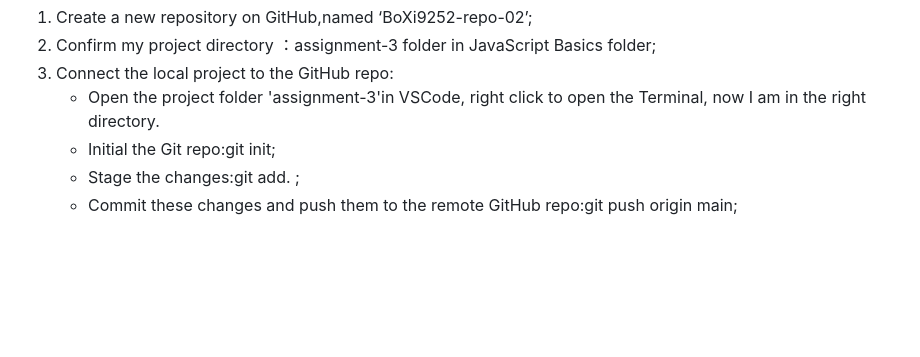
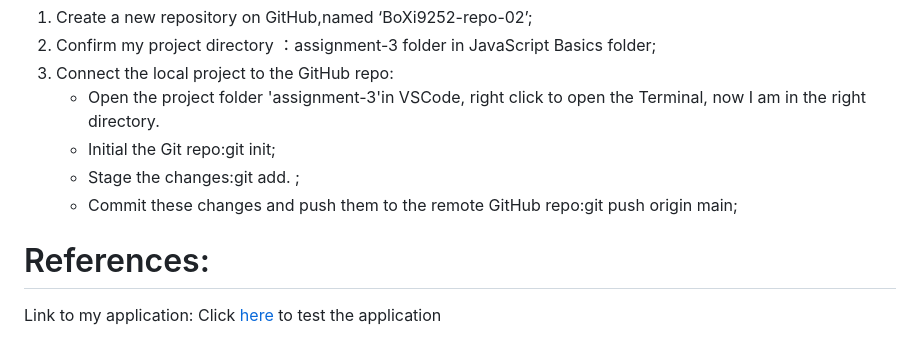
Before and after one commit to BoXi9252/BoXi9252-repo-02, a Markdown page: README.md, the part around the change. Rendered like a GitHub page; blank space fills up the shorter version.

```diff
--- a/README.md
+++ b/README.md
@@ -131,3 +131,6 @@ document.addEventListener('DOMContentLoaded', function () {
     * Initial the Git repo:git init;
     * Stage the changes:git add. ;
     * Commit these changes and push them to the remote GitHub repo:git push origin main;
+# References:
+Link to my application:
+Click [here](https://github.com/BoXi9252/BoXi9252-repo-02) to test the application
```
